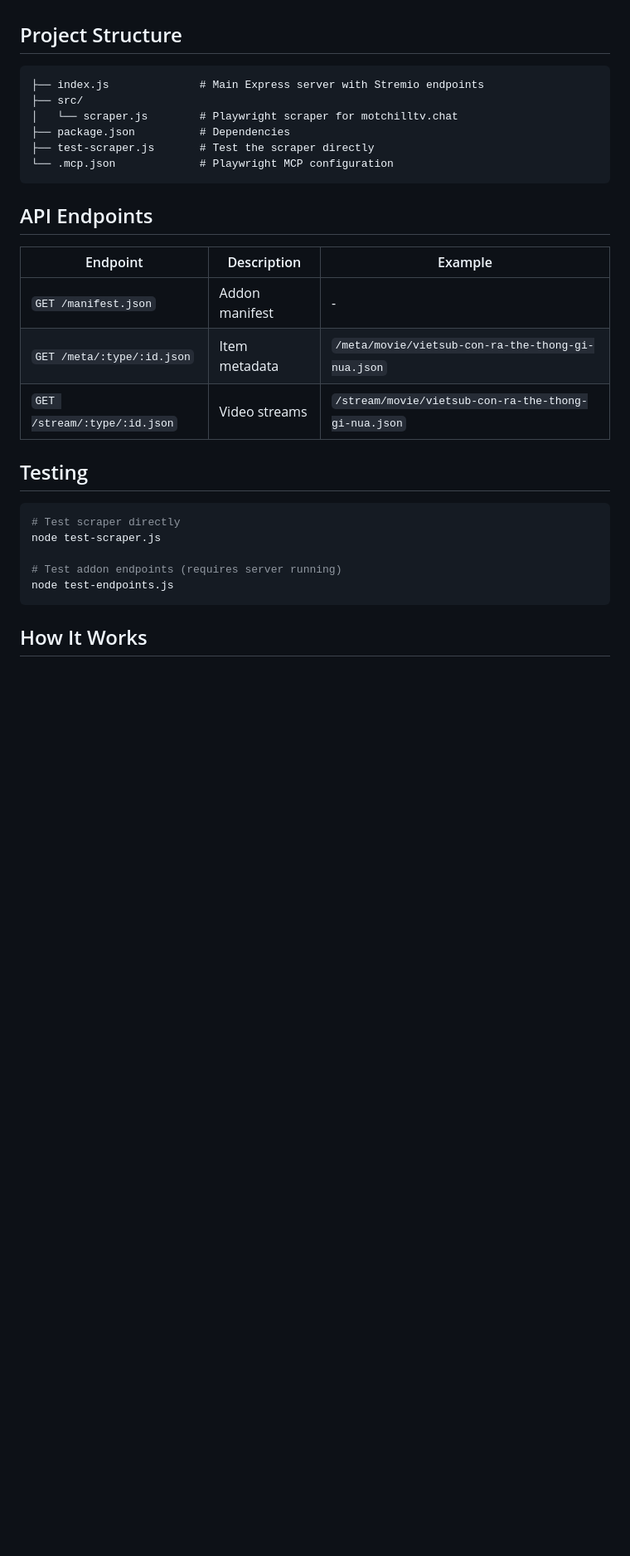
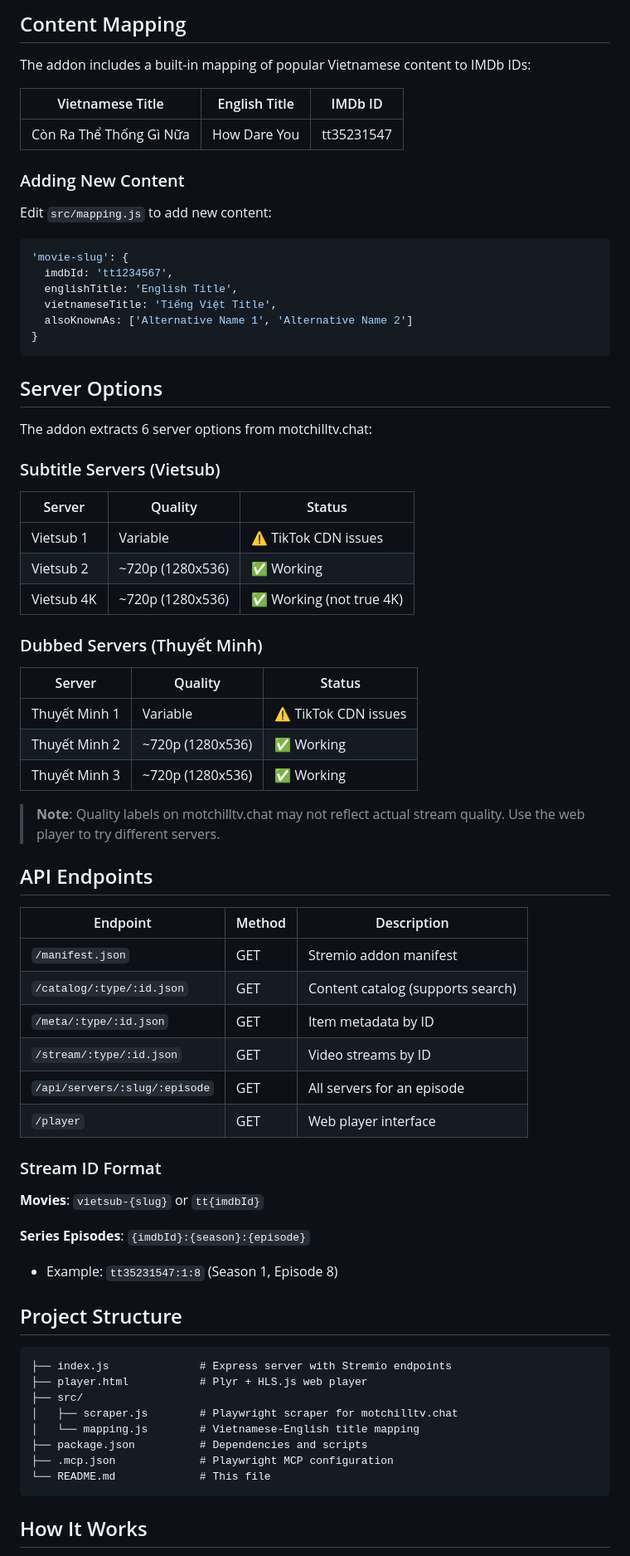
Before and after one commit to kidclone3/vietsub-movies-extension, a Markdown page: README.md, the part around one of its changes. Shown at 83% size. Drawn GitHub-style; blank space fills up the shorter version.

````diff
--- a/README.md
+++ b/README.md
@@ -58,31 +71,73 @@ The addon automatically loads the first episode. To watch different episodes, us
+## Content Mapping
+
+The addon includes a built-in mapping of popular Vietnamese content to IMDb IDs:
+
+| Vietnamese Title | English Title | IMDb ID |
+|-----------------|---------------|---------|
+| Còn Ra Thể Thống Gì Nữa | How Dare You | tt35231547 |
+
+### Adding New Content
+
+Edit `src/mapping.js` to add new content:
+
+```javascript
+'movie-slug': {
+  imdbId: 'tt1234567',
+  englishTitle: 'English Title',
+  vietnameseTitle: 'Tiếng Việt Title',
+  alsoKnownAs: ['Alternative Name 1', 'Alternative Name 2']
+}
+```
+
+## Server Options
+
+The addon extracts 6 server options from motchilltv.chat:
+
+### Subtitle Servers (Vietsub)
+| Server | Quality | Status |
+|--------|---------|--------|
+| Vietsub 1 | Variable | ⚠️ TikTok CDN issues |
+| Vietsub 2 | ~720p (1280x536) | ✅ Working |
+| Vietsub 4K | ~720p (1280x536) | ✅ Working (not true 4K) |
+
+### Dubbed Servers (Thuyết Minh)
+| Server | Quality | Status |
+|--------|---------|--------|
+| Thuyết Minh 1 | Variable | ⚠️ TikTok CDN issues |
+| Thuyết Minh 2 | ~720p (1280x536) | ✅ Working |
+| Thuyết Minh 3 | ~720p (1280x536) | ✅ Working |
+
+> **Note**: Quality labels on motchilltv.chat may not reflect actual stream quality. Use the web player to try different servers.
+
+## API Endpoints
+
+| Endpoint | Method | Description |
+|----------|--------|-------------|
+| `/manifest.json` | GET | Stremio addon manifest |
+| `/catalog/:type/:id.json` | GET | Content catalog (supports search) |
+| `/meta/:type/:id.json` | GET | Item metadata by ID |
+| `/stream/:type/:id.json` | GET | Video streams by ID |
+| `/api/servers/:slug/:episode` | GET | All servers for an episode |
+| `/player` | GET | Web player interface |
+
+### Stream ID Format
+
+**Movies**: `vietsub-{slug}` or `tt{imdbId}`
+
+**Series Episodes**: `{imdbId}:{season}:{episode}`
+- Example: `tt35231547:1:8` (Season 1, Episode 8)
 
 ## Project Structure
 
 ```
-├── index.js              # Main Express server with Stremio endpoints
+├── index.js              # Express server with Stremio endpoints
+├── player.html           # Plyr + HLS.js web player
 ├── src/
-│   └── scraper.js        # Playwright scraper for motchilltv.chat
-├── package.json          # Dependencies
-├── test-scraper.js       # Test the scraper directly
-└── .mcp.json             # Playwright MCP configuration
-```
-
-## API Endpoints
-
-| Endpoint | Description | Example |
-|----------|-------------|---------|
-| `GET /manifest.json` | Addon manifest | - |
-| `GET /meta/:type/:id.json` | Item metadata | `/meta/movie/vietsub-con-ra-the-thong-gi-nua.json` |
-| `GET /stream/:type/:id.json` | Video streams | `/stream/movie/vietsub-con-ra-the-thong-gi-nua.json` |
-
-## Testing
-
-```bash
-# Test scraper directly
-node test-scraper.js
-
-# Test addon endpoints (requires server running)
-node test-endpoints.js
+│   ├── scraper.js        # Playwright scraper for motchilltv.chat
+│   └── mapping.js        # Vietnamese-English title mapping
+├── package.json          # Dependencies and scripts
+├── .mcp.json             # Playwright MCP configuration
+└── README.md             # This file
 ```
 
 ## How It Works
````
Also changed, not shown: other parts of README.md (+137 -59 lines).
